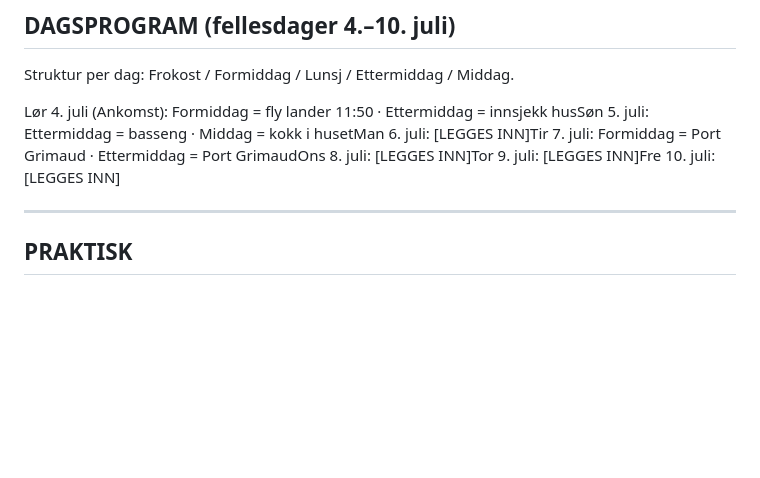
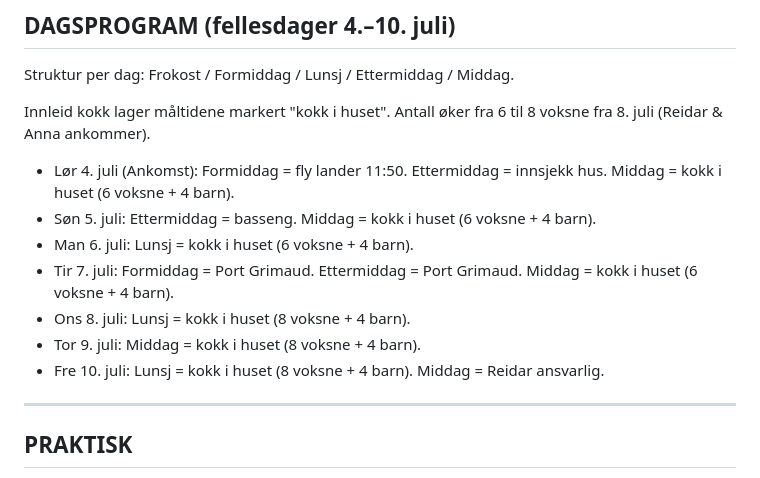
Before and after one commit to bjornatlej/frankrike26, a Markdown page: Frankrike2026_Portal_informasjon.md, the part around one of its changes. Drawn GitHub-style; blank space fills up the shorter version.

```diff
--- a/Frankrike2026_Portal_informasjon.md
+++ b/Frankrike2026_Portal_informasjon.md
@@ -191,7 +190,15 @@ Ideer til retter:
 
 Struktur per dag: Frokost / Formiddag / Lunsj / Ettermiddag / Middag.
 
-Lør 4. juli (Ankomst): Formiddag = fly lander 11:50 · Ettermiddag = innsjekk husSøn 5. juli: Ettermiddag = basseng · Middag = kokk i husetMan 6. juli: [LEGGES INN]Tir 7. juli: Formiddag = Port Grimaud · Ettermiddag = Port GrimaudOns 8. juli: [LEGGES INN]Tor 9. juli: [LEGGES INN]Fre 10. juli: [LEGGES INN]
+Innleid kokk lager måltidene markert "kokk i huset". Antall øker fra 6 til 8 voksne fra 8. juli (Reidar & Anna ankommer).
+
+* Lør 4. juli (Ankomst): Formiddag = fly lander 11:50. Ettermiddag = innsjekk hus. Middag = kokk i huset (6 voksne + 4 barn).
+* Søn 5. juli: Ettermiddag = basseng. Middag = kokk i huset (6 voksne + 4 barn).
+* Man 6. juli: Lunsj = kokk i huset (6 voksne + 4 barn).
+* Tir 7. juli: Formiddag = Port Grimaud. Ettermiddag = Port Grimaud. Middag = kokk i huset (6 voksne + 4 barn).
+* Ons 8. juli: Lunsj = kokk i huset (8 voksne + 4 barn).
+* Tor 9. juli: Middag = kokk i huset (8 voksne + 4 barn).
+* Fre 10. juli: Lunsj = kokk i huset (8 voksne + 4 barn). Middag = Reidar ansvarlig.
 
 * * *
 
```
Also changed, not shown: other parts of Frankrike2026_Portal_informasjon.md (+0 -1 lines).
